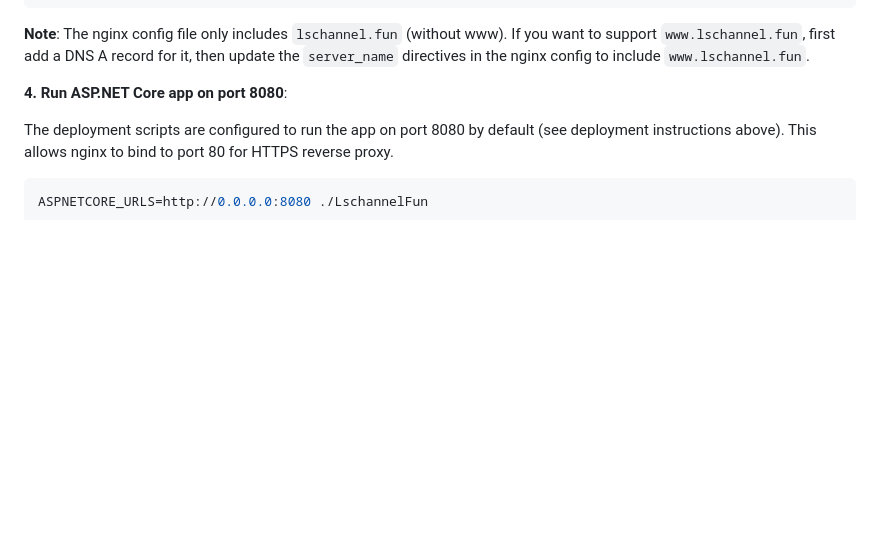
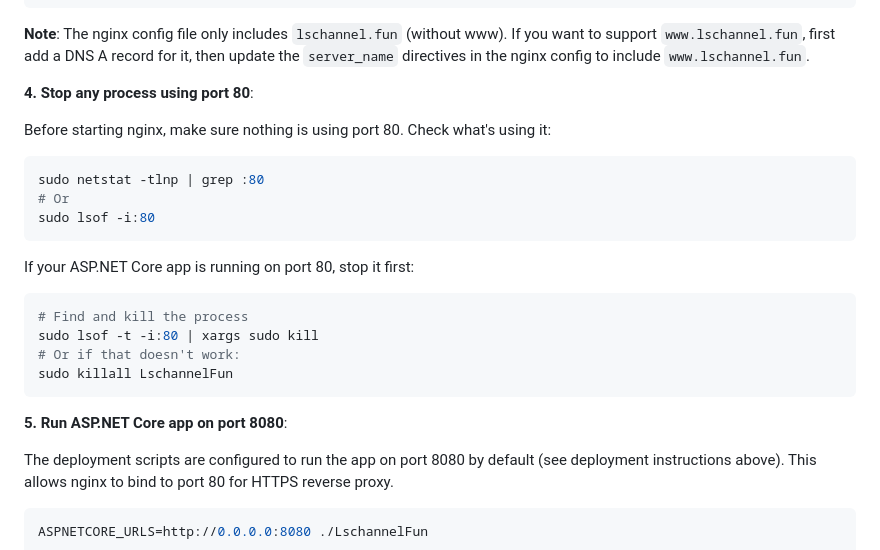
Before and after one commit to lee1324/lschannel.fun_asp, a Markdown page: README.md, the part around the change. GitHub-like rendering; blank space fills up the shorter version.

Commit message:
comments

````diff
--- a/README.md
+++ b/README.md
@@ -124,7 +124,26 @@ sudo systemctl reload nginx
 
 **Note**: The nginx config file only includes `lschannel.fun` (without www). If you want to support `www.lschannel.fun`, first add a DNS A record for it, then update the `server_name` directives in the nginx config to include `www.lschannel.fun`.
 
-**4. Run ASP.NET Core app on port 8080**:
+**4. Stop any process using port 80**:
+
+Before starting nginx, make sure nothing is using port 80. Check what's using it:
+
+```bash
+sudo netstat -tlnp | grep :80
+# Or
+sudo lsof -i:80
+```
+
+If your ASP.NET Core app is running on port 80, stop it first:
+
+```bash
+# Find and kill the process
+sudo lsof -t -i:80 | xargs sudo kill
+# Or if that doesn't work:
+sudo killall LschannelFun
+```
+
+**5. Run ASP.NET Core app on port 8080**:
 
 The deployment scripts are configured to run the app on port 8080 by default (see deployment instructions above). This allows nginx to bind to port 80 for HTTPS reverse proxy.
 
````
